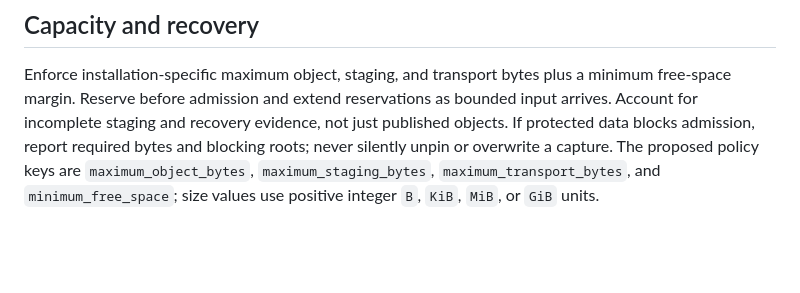
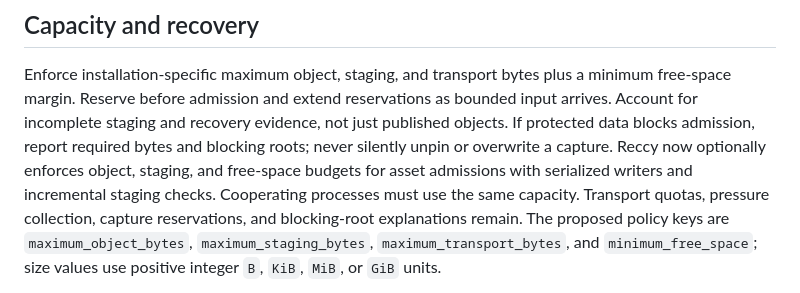
Before and after one commit to rec/ufor, a Markdown page: plan/asset-cache.md, the part around the change. GitHub-like rendering; blank space fills up the shorter version.

Commit message:
Record asset admission capacity in plan

```diff
--- a/plan/asset-cache.md
+++ b/plan/asset-cache.md
@@ -222,6 +222,10 @@ extend reservations as bounded input arrives. Account for incomplete
 staging and recovery evidence, not just published objects. If protected
 data blocks admission, report required bytes and blocking roots; never
 silently unpin or overwrite a capture.
+Reccy now optionally enforces object, staging, and free-space budgets for
+asset admissions with serialized writers and incremental staging checks.
+Cooperating processes must use the same capacity. Transport quotas, pressure
+collection, capture reservations, and blocking-root explanations remain.
 The proposed policy keys are `maximum_object_bytes`,
 `maximum_staging_bytes`, `maximum_transport_bytes`, and
 `minimum_free_space`; size values use positive integer `B`, `KiB`, `MiB`, or
```
